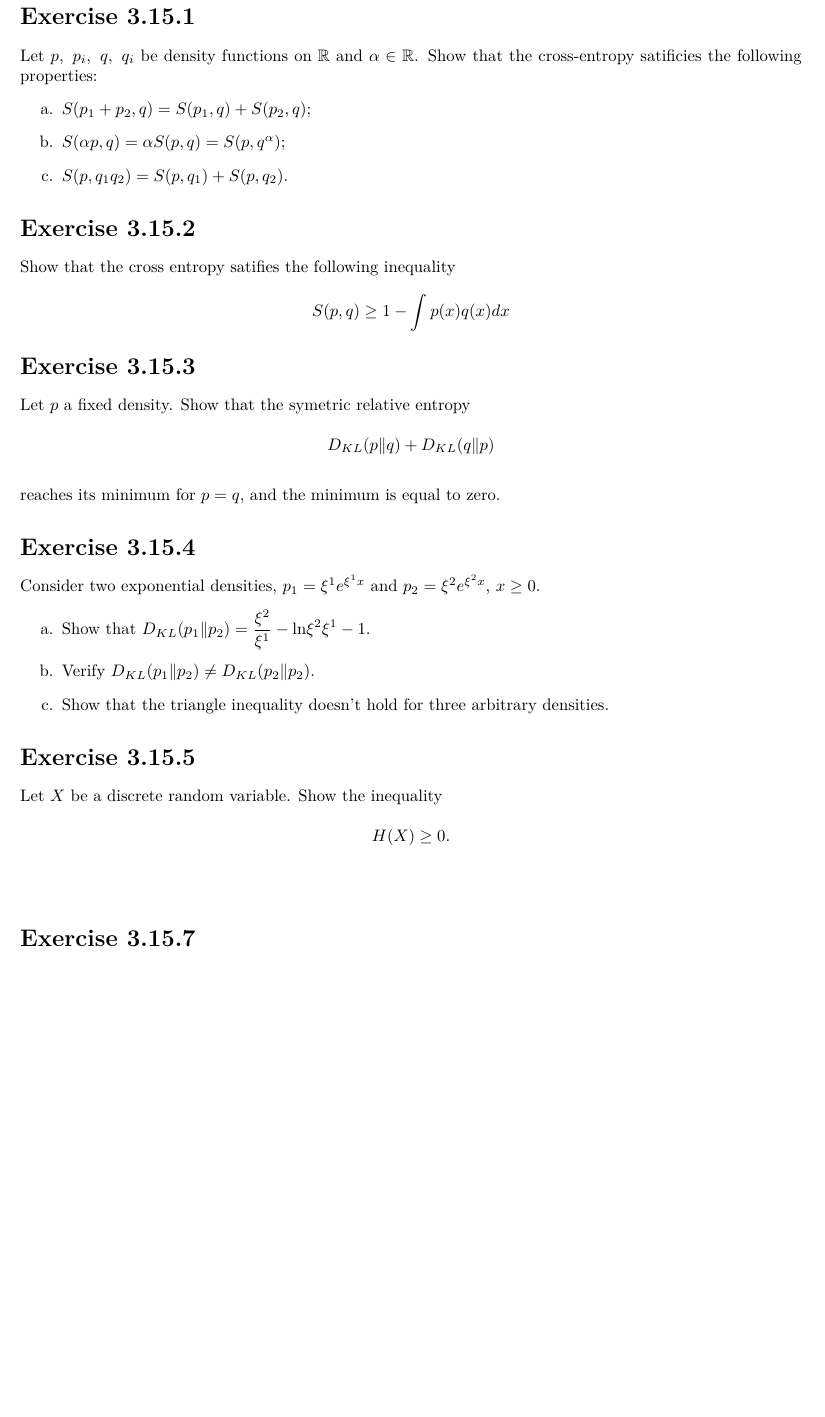
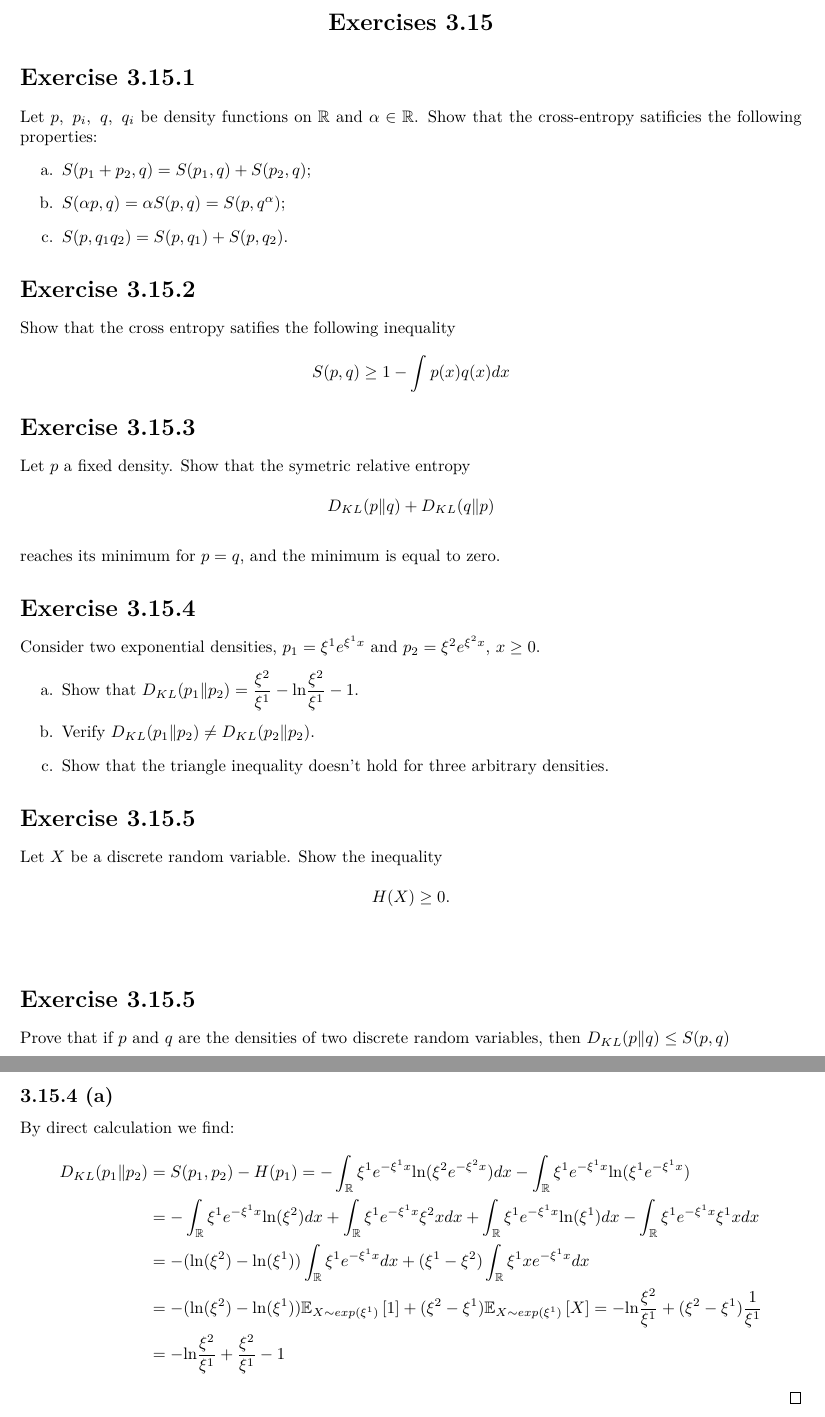
Before and after one commit to EAbarmel97/Deep-Learning-Architectures, a LaTeX problem sheet (solutions/SEC03/exercises_3_15.tex): part of page 1 of 3 before the commit and two parts of pages 1 and 5 of 5 after it, the two joined at a grey line, cut at the place of the change, the shorter picture padded with empty space. Compiled offline with pdfLaTeX.

Commit message:
feat: ex 3.15.4.a solved

```diff
--- a/solutions/SEC03/exercises_3_15.tex
+++ b/solutions/SEC03/exercises_3_15.tex
@@ -43,7 +43,7 @@ reaches its minimum for $p = q$, and the minimum is equal to zero.
 \section*{Exercise 3.15.4}
 Consider two exponential densities, $p_1 = \xi^1 e^{\xi^1 x}$ and $p_2 = \xi^2 e^{\xi^2 x}$, $x \geq 0$.
 \begin{enumerate}
-    \item Show that $D_{KL}(p_1 \lVert p_2) = \displaystyle \frac{\xi^2}{\xi^1} - \text{ln}{\xi^2}{\xi^1} - 1$.
+    \item Show that $D_{KL}(p_1 \lVert p_2) = \displaystyle \frac{\xi^2}{\xi^1} - \text{ln}\frac{\xi^2}{\xi^1} - 1$.
     \item Verify $D_{KL}(p_1 \lVert p_2) \neq D_{KL}(p_2 \lVert p_2 )$.
     \item Show that the triangle inequality doesn't hold for three arbitrary densities.
 \end{enumerate}
@@ -54,6 +54,8 @@ Let $X$ be a discrete random variable. Show the inequality\\
     H(X) \geq 0.
 \end{equation*}\\
 
+\section*{Exercise 3.15.5}
+Prove that if $p$ and $q$ are the densities of two discrete random variables, then $D_{KL}(p \lVert q ) \leq S(p,q)$
 \section*{Exercise 3.15.7}
 We asume the target variable $Z$ is $\mathcal{E}$-mesurable. What is mean squared error function in this case?
 
@@ -168,7 +170,19 @@ Noting that $D_{KL}(p \lVert q) +  D_{KL}(q \lVert p ) = 2 D_{JS}(p \lVert q ) $
     $p=q$.
 \end{proof}
 
-
+\subsection*{3.15.4 (a)}
+By direct calculation we find:
+\begin{proof}
+    \begin{equation*}
+        \begin{aligned}
+           D_{KL}(p_1 \lVert p_2) &= S(p_1,p_2) - H(p_1) = -\displaystyle\int_{\mathbb{R}}  \xi^1 e^{-\xi^1 x} \text{ln}(\xi^2e^{-\xi^2 x}) dx  -\displaystyle\int_{\mathbb{R}}  \xi^1 e^{-\xi^1 x} \text{ln}(\xi^1e^{-\xi^1 x}) \\
+           &= -\displaystyle\int_{\mathbb{R}}  \xi^1 e^{-\xi^1 x} \text{ln}(\xi^2) dx + \displaystyle\int_{\mathbb{R}}  \xi^{1} e^{-\xi^1 x} \xi^{2} x d x + \displaystyle\int_{\mathbb{R}} \xi^1 e^{-\xi^1 x} \text{ln}(\xi^1) dx  - \displaystyle\int_{\mathbb{R}} \xi^{1}e^{-\xi^{1}x} \xi^{1} x d x \\
+           &= - (\text{ln}(\xi^{2}) - \text{ln}(\xi^{1}))\displaystyle\int_{\mathbb{R}}  \xi^1 e^{-\xi^1 x} dx + (\xi^{1} - \xi^{2})\displaystyle\int_{\mathbb{R}} \xi^1 x e^{-\xi^1 x} dx \\
+           &= - (\text{ln}(\xi^{2}) - \text{ln}(\xi^{1}))\mathbb{E}_{\tiny X \sim exp(\xi^{1})}\left[1\right] + (\xi^{2} - \xi^{1})\mathbb{E}_{\tiny X \sim exp(\xi^{1})}\left[ X \right] = - \text{ln}\frac{\xi^{2}}{\xi^{1}} + (\xi^{2} - \xi^{1})\frac{1}{\xi^{1}} \\
+           &= - \text{ln}\frac{\xi^{2}}{\xi^{1}} + \frac{\xi^{2}}{\xi^{1}} - 1
+        \end{aligned}
+    \end{equation*}
+\end{proof}
 
 %At vero eos et accusamus et iusto odio dignissimos ducimus qui blanditiis praesentium voluptatum deleniti atque corrupti quos
 %dolores et quas molestias excepturi sint occaecati cupiditate non provident, similique sunt in culpa qui officia deserunt mollitia animi,
```
Also changed, not shown: solutions/SEC03/exercises_3_15.pdf, solutions/SEC03/exercises_3_15.tex (2 more changed lines).
